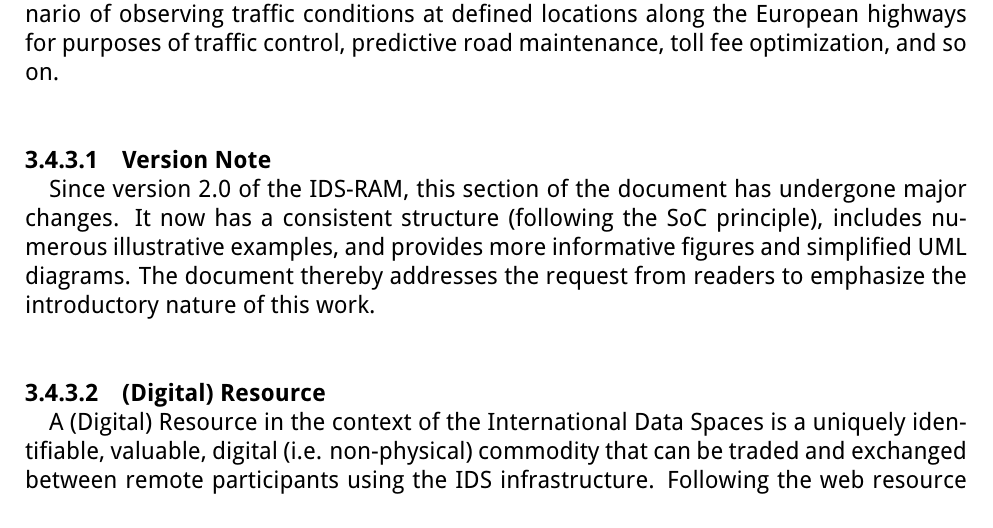
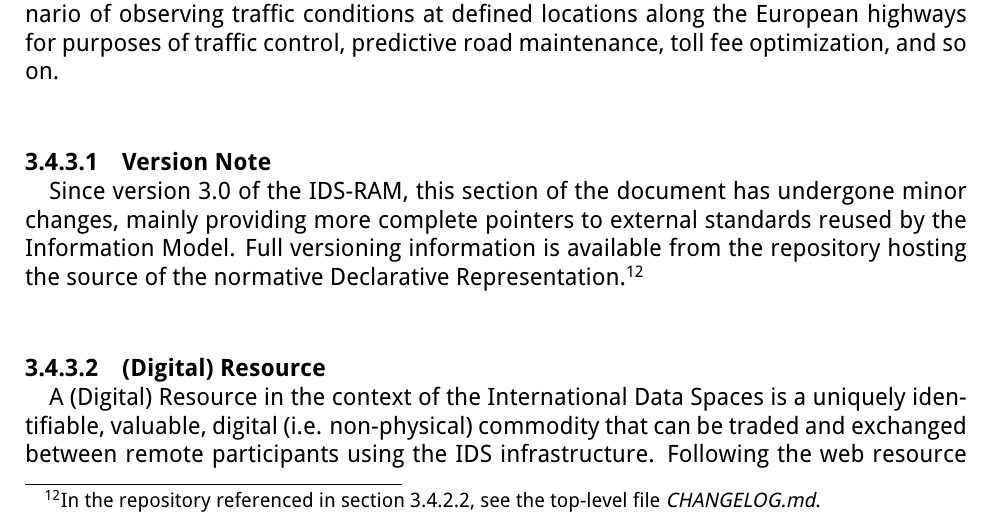
Before and after one commit to International-Data-Spaces-Association/IDS-RAM_4_0, a LaTeX document (IDSA_RAM_4_0.tex, which reads section3_3_information_layer.tex): part of page 55 of 149, cut so that both start at the same text. Compiled offline with pdfLaTeX.

Commit message:
new version note

```diff
--- a/section3_3_information_layer.tex
+++ b/section3_3_information_layer.tex
@@ -50,7 +50,9 @@ In the following, the pivotal concept of a Digital Resource is introduced, segre
 
 \paragraph{Version Note\\}
 %\addcontentsline{toc}{paragraph}{Version Note}
-Since version 2.0 of the IDS-RAM, this section of the document has undergone major changes. It now has a consistent structure (following the SoC principle), includes numerous illustrative examples, and provides more informative figures and simplified UML diagrams. The document thereby addresses the request from readers to emphasize the introductory nature of this work.
+Since version 3.0 of the IDS-RAM, this section of the document has undergone minor changes, mainly providing more complete pointers to external standards reused by the Information Model.
+Full versioning information is available from the repository hosting the source of the normative Declarative Representation.\footnote{In the repository referenced in section 3.4.2.2, see the top-level file \textit{CHANGELOG.md}.}
+% ToDo: refer to sec 3.4.2.2
 
 
 \paragraph{(Digital) Resource\\}
```
